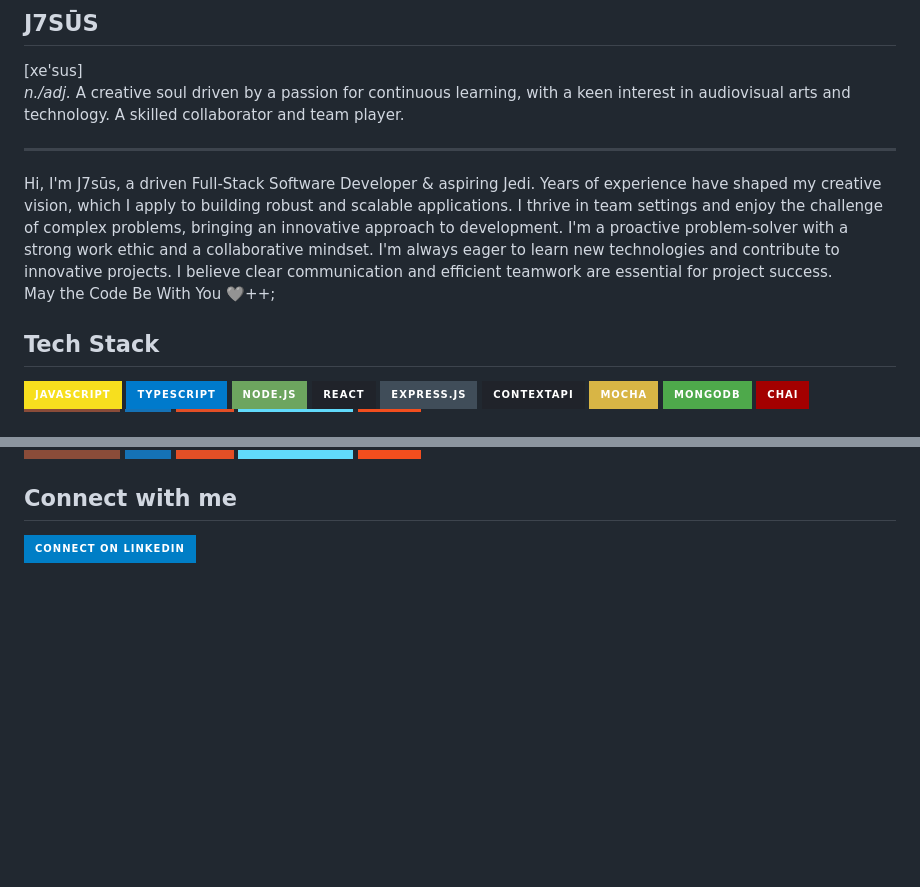
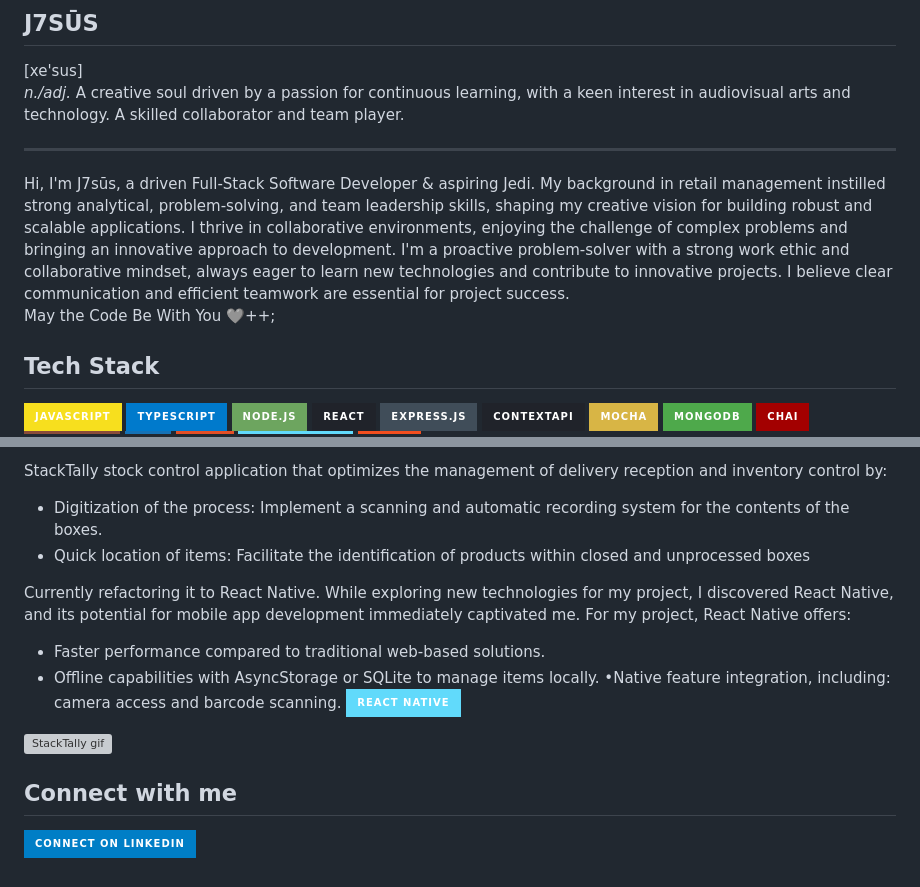
Before and after one commit to j7sus/j7sus, a Markdown page: README.md, 2 parts joined by grey strips. Drawn GitHub-style; badges without logos; blank space fills up the shorter version; grey boxes are pictures that could not be loaded.

Commit message:
feat: add project

```diff
--- a/README.md
+++ b/README.md
@@ -2,17 +2,12 @@
   [xe'sus]<br>
 <i>n./adj.</i> A creative soul driven by a passion for continuous learning, with a keen interest in audiovisual arts and technology. A skilled collaborator and team player.
 
-
-
 ---
 
 <div style="text-align: justify; font-size: 1em;">
-
-
-Hi, I'm J7sūs, a driven Full-Stack Software Developer & aspiring Jedi. Years of experience have shaped my creative vision, which I apply to building robust and scalable applications. I thrive in team settings and enjoy the challenge of complex problems, bringing an innovative approach to development.  I'm a proactive problem-solver with a strong work ethic and a collaborative mindset.  I'm always eager to learn new technologies and contribute to innovative projects.  I believe clear communication and efficient teamwork are essential for project success.<br>
+Hi, I'm J7sūs, a driven Full-Stack Software Developer & aspiring Jedi. My background in retail management instilled strong analytical, problem-solving, and team leadership skills, shaping my creative vision for building robust and scalable applications. I thrive in collaborative environments, enjoying the challenge of complex problems and bringing an innovative approach to development. I'm a proactive problem-solver with a strong work ethic and collaborative mindset, always eager to learn new technologies and contribute to innovative projects. I believe clear communication and efficient teamwork are essential for project success.<br>
 May the Code Be With You 🩶++;
 </div>
-
 
 ## Tech Stack
 <div>
@@ -37,3 +48,16 @@ May the Code Be With You 🩶++;
+StackTally stock control application that optimizes the management of delivery reception and inventory control by:
+* Digitization of the process: Implement a scanning and automatic recording system for the contents of the boxes.
+* Quick location of items: Facilitate the identification of products within closed and unprocessed boxes
+
+Currently refactoring it to React Native. While exploring new technologies for my project, I discovered React Native, and its potential for mobile app development immediately captivated me. For my project, React Native offers:
+* Faster performance compared to traditional web-based solutions.
+* Offline capabilities with AsyncStorage or SQLite to manage items locally. •Native feature integration, including: camera access and barcode scanning.
+[![React Native](https://img.shields.io/badge/react_native-%2361DAFB.svg?style=for-the-badge&logo=react&logoColor=white)](https://reactnative.dev/)
+
+<div style="display: flex; width: 100%; max-width: 600px;">
+    <img src="assests/StackTally demo-gif/Explore-Space-X-GIF-unscreen.gif" width="30%" style="display: block;" alt="StackTally gif" title="StackTally"/>
+</div>
+
 ## Connect with me
 
 <div class="linkedin-container">
```
Also changed, not shown: other parts of README.md (+16 -0 lines).
